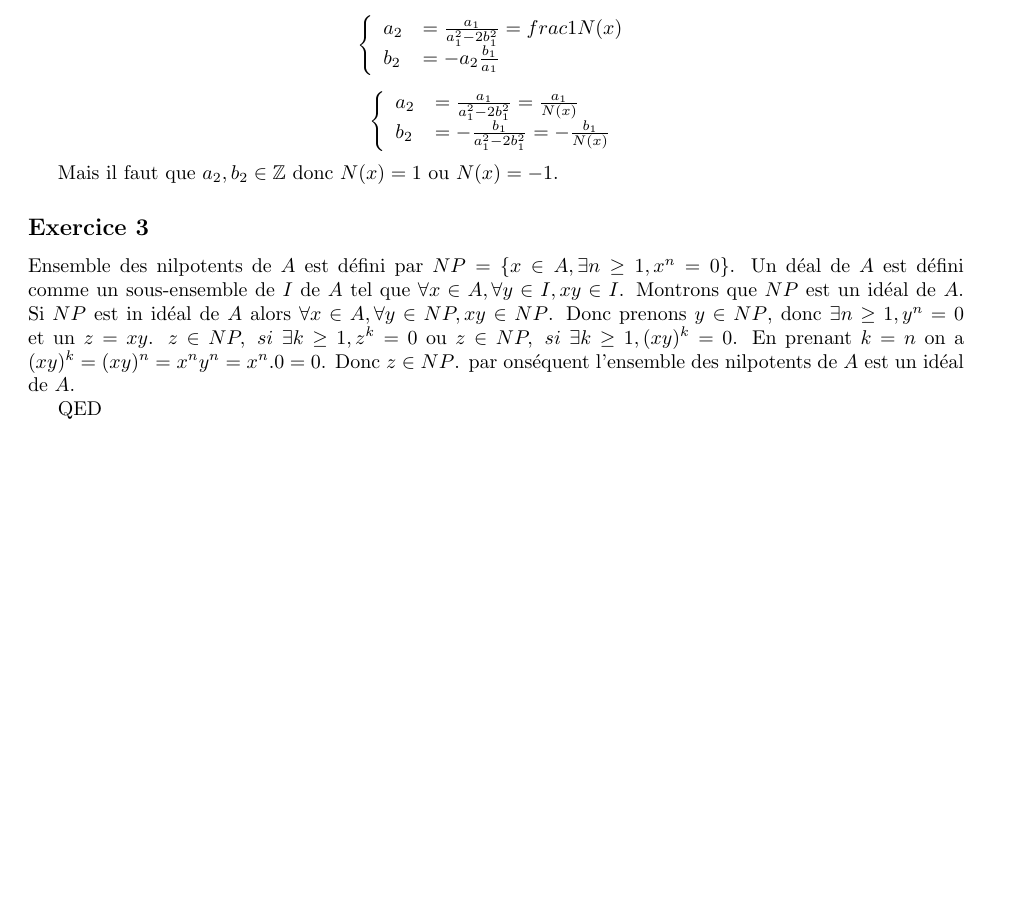
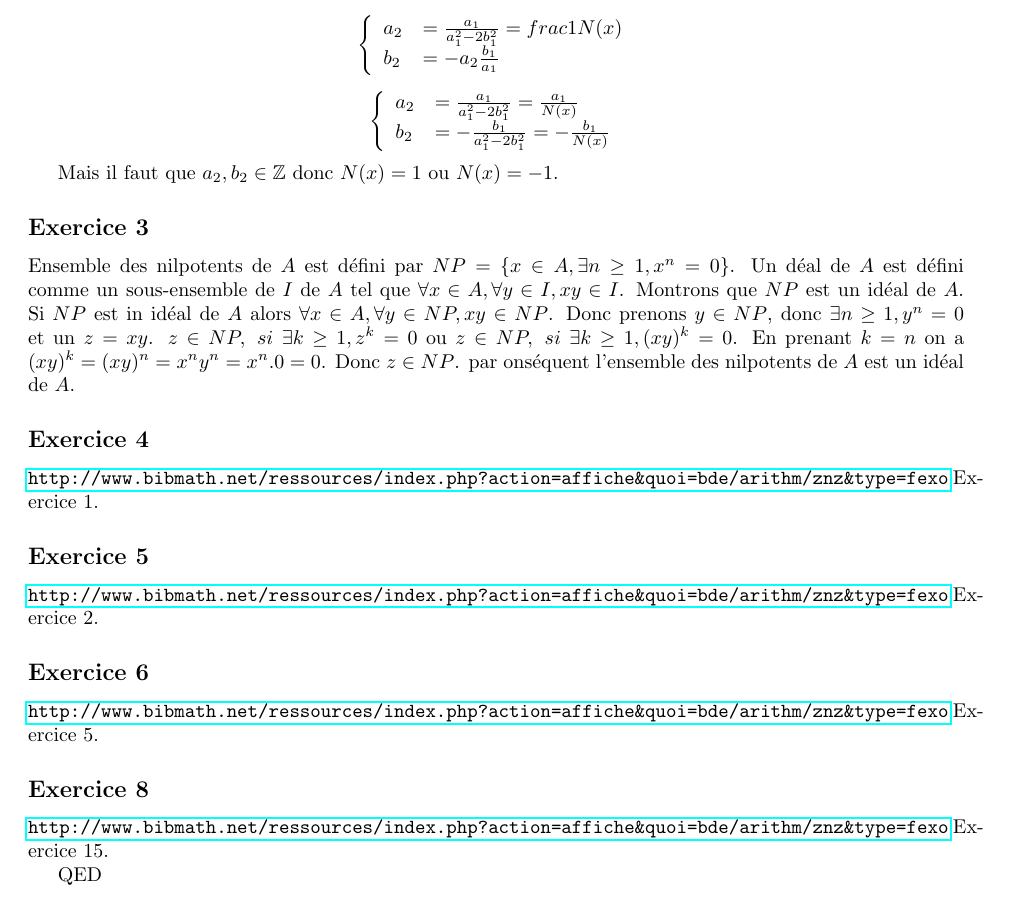
Before and after one commit to PAYRAULT/MPI, a LaTeX book (MEU204/TD/TD4_sol.tex): part of page 3 of 3, cut so that both start at the same text, the shorter picture padded with empty space. Compiled offline with pdfLaTeX.

Commit message:
MEU204, TD4, fini

```diff
--- a/MEU204/TD/TD4_sol.tex
+++ b/MEU204/TD/TD4_sol.tex
@@ -9,6 +9,7 @@
 \usepackage{amsthm}
 \usepackage{mathrsfs}
 \usepackage{color}
+\usepackage{hyperref}
 
 %Here I define some theorem styles and shortcut commands for symbols I use often
 \theoremstyle{definition}
@@ -180,6 +181,23 @@ Mais il faut que $a_2, b_2 \in \Z$ donc $N(x) = 1$ ou $N(x) = -1$.
 \subsection*{Exercice 3}
 Ensemble des nilpotents de $A$ est d\'efini par $NP = \{x \in A, \exists n \geq 1, x^n = 0\}$. Un d\'eal de $A$ est d\'efini comme un sous-ensemble de $I$ de $A$ tel que $\forall x \in A, \forall y \in I, xy \in I$. Montrons que $NP$ est un id\'eal de $A$. Si $NP$ est in id\'eal de $A$ alors $\forall x \in A, \forall y \in NP, xy \in NP$. Donc prenons $y \in NP$, donc $\exists n \geq 1, y^n = 0$ et un $z=xy$. $z \in NP,\ si\ \exists k \geq 1, z^k = 0$ ou $z \in NP,\ si\ \exists k \geq 1, (xy)^k = 0$. En prenant $k=n$ on a $(xy)^k = (xy)^n = x^ny^n = x^n.0 = 0$. Donc $z \in NP$. par ons\'equent l'ensemble des nilpotents de $A$ est un id\'eal de $A$.
 
+\subsection*{Exercice 4}
+\url{http://www.bibmath.net/ressources/index.php?action=affiche&quoi=bde/arithm/znz&type=fexo}
+Exercice 1.
+
+\subsection*{Exercice 5}
+\url{http://www.bibmath.net/ressources/index.php?action=affiche&quoi=bde/arithm/znz&type=fexo}
+Exercice 2.
+
+\subsection*{Exercice 6}
+\url{http://www.bibmath.net/ressources/index.php?action=affiche&quoi=bde/arithm/znz&type=fexo}
+Exercice 5.
+
+
+\subsection*{Exercice 8}
+\url{http://www.bibmath.net/ressources/index.php?action=affiche&quoi=bde/arithm/znz&type=fexo}
+Exercice 15.
+
 
 QED
 
```
Also changed, not shown: MEU204/TD/TD4_sol.pdf.
